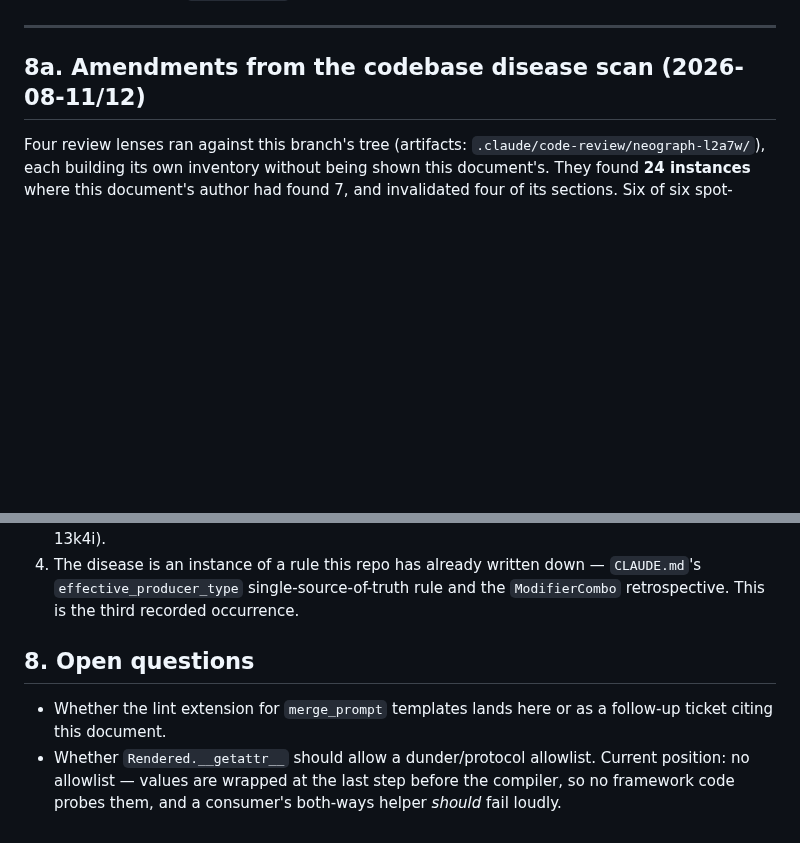
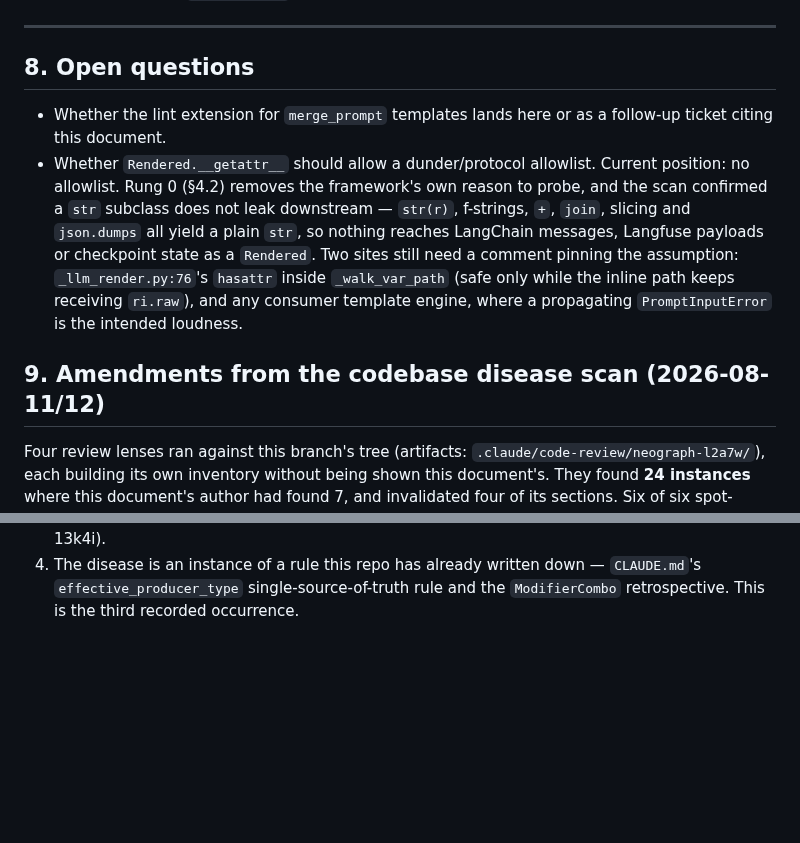
Before and after one commit to KonstantinMirin/neograph, a Markdown page: docs/design/prompt-compiler-input-shape-2026-08-11.md, 2 parts joined by grey strips. GitHub-like rendering; blank space fills up the shorter version.

Commit message:
docs(design): fold the open-questions section back in order and record the Rendered leak analysis

```diff
--- a/docs/design/prompt-compiler-input-shape-2026-08-11.md
+++ b/docs/design/prompt-compiler-input-shape-2026-08-11.md
@@ -444,7 +444,21 @@ artifacts still advertise structure is the worst of both.
 
 ---
 
-## 8a. Amendments from the codebase disease scan (2026-08-11/12)
+## 8. Open questions
+
+- Whether the lint extension for `merge_prompt` templates lands here or as a
+  follow-up ticket citing this document.
+- Whether `Rendered.__getattr__` should allow a dunder/protocol allowlist. Current
+  position: no allowlist. Rung 0 (§4.2) removes the framework's own reason to
+  probe, and the scan confirmed a `str` subclass does not leak downstream —
+  `str(r)`, f-strings, `+`, `join`, slicing and `json.dumps` all yield a plain
+  `str`, so nothing reaches LangChain messages, Langfuse payloads or checkpoint
+  state as a `Rendered`. Two sites still need a comment pinning the assumption:
+  `_llm_render.py:76`'s `hasattr` inside `_walk_var_path` (safe only while the
+  inline path keeps receiving `ri.raw`), and any consumer template engine, where
+  a propagating `PromptInputError` is the intended loudness.
+
+## 9. Amendments from the codebase disease scan (2026-08-11/12)
 
 Four review lenses ran against this branch's tree (artifacts:
 `.claude/code-review/neograph-l2a7w/`), each building its own inventory without
@@ -489,12 +503,3 @@ most change the work:
 4. The disease is an instance of a rule this repo has already written down —
    `CLAUDE.md`'s `effective_producer_type` single-source-of-truth rule and the
    `ModifierCombo` retrospective. This is the third recorded occurrence.
-
-## 8. Open questions
-
-- Whether the lint extension for `merge_prompt` templates lands here or as a
-  follow-up ticket citing this document.
-- Whether `Rendered.__getattr__` should allow a dunder/protocol allowlist. Current
-  position: no allowlist — values are wrapped at the last step before the
-  compiler, so no framework code probes them, and a consumer's both-ways helper
-  *should* fail loudly.
```
